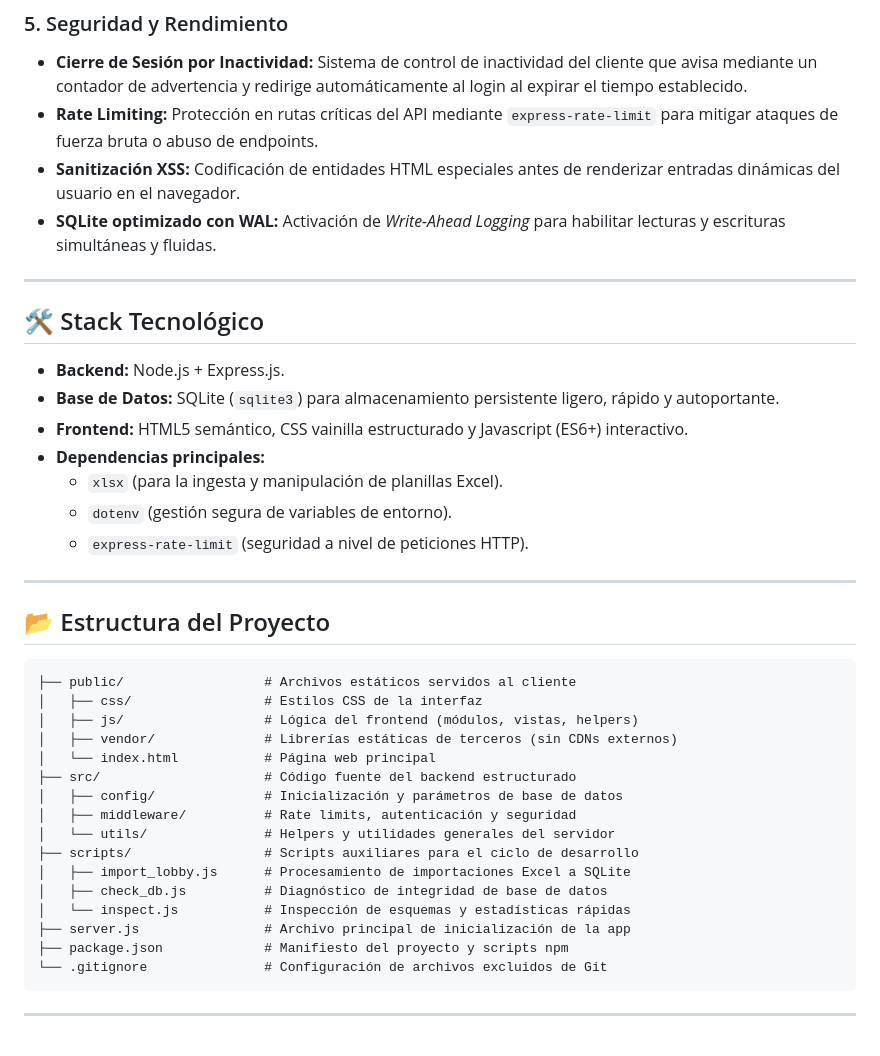
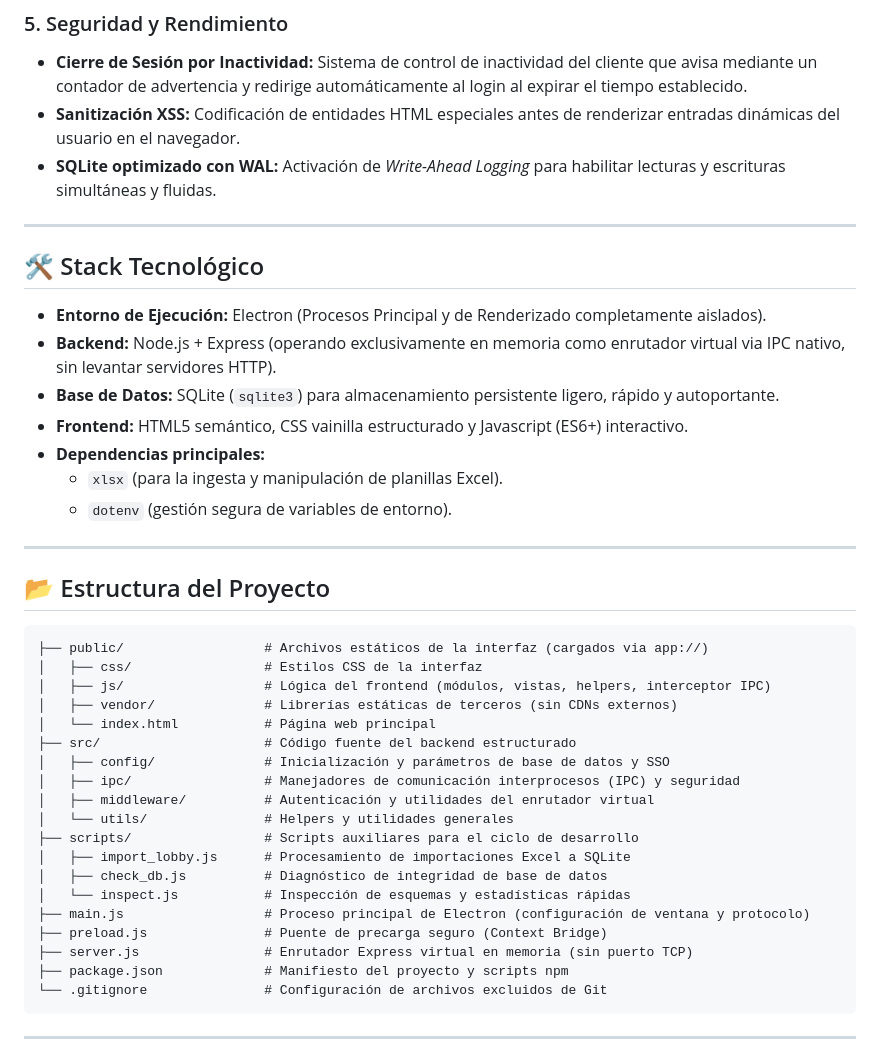
Before and after one commit to alejopiaa/lobbycontrol, a Markdown page: README.md, the part around one of its changes. Rendered like a GitHub page.

````diff
--- a/README.md
+++ b/README.md
@@ -38,7 +38,6 @@ LobbyControl es una solución diseñada para organismos públicos e institucione
 ### 5. Seguridad y Rendimiento
 
 - **Cierre de Sesión por Inactividad:** Sistema de control de inactividad del cliente que avisa mediante un contador de advertencia y redirige automáticamente al login al expirar el tiempo establecido.
-- **Rate Limiting:** Protección en rutas críticas del API mediante `express-rate-limit` para mitigar ataques de fuerza bruta o abuso de endpoints.
 - **Sanitización XSS:** Codificación de entidades HTML especiales antes de renderizar entradas dinámicas del usuario en el navegador.
 - **SQLite optimizado con WAL:** Activación de _Write-Ahead Logging_ para habilitar lecturas y escrituras simultáneas y fluidas.
 
@@ -46,33 +45,36 @@ LobbyControl es una solución diseñada para organismos públicos e institucione
 
 ## 🛠️ Stack Tecnológico
 
-- **Backend:** Node.js + Express.js.
+- **Entorno de Ejecución:** Electron (Procesos Principal y de Renderizado completamente aislados).
+- **Backend:** Node.js + Express (operando exclusivamente en memoria como enrutador virtual via IPC nativo, sin levantar servidores HTTP).
 - **Base de Datos:** SQLite (`sqlite3`) para almacenamiento persistente ligero, rápido y autoportante.
 - **Frontend:** HTML5 semántico, CSS vainilla estructurado y Javascript (ES6+) interactivo.
 - **Dependencias principales:**
   - `xlsx` (para la ingesta y manipulación de planillas Excel).
   - `dotenv` (gestión segura de variables de entorno).
-  - `express-rate-limit` (seguridad a nivel de peticiones HTTP).
 
 ---
 
 ## 📂 Estructura del Proyecto
 
 ```text
-├── public/                  # Archivos estáticos servidos al cliente
+├── public/                  # Archivos estáticos de la interfaz (cargados via app://)
 │   ├── css/                 # Estilos CSS de la interfaz
-│   ├── js/                  # Lógica del frontend (módulos, vistas, helpers)
+│   ├── js/                  # Lógica del frontend (módulos, vistas, helpers, interceptor IPC)
 │   ├── vendor/              # Librerías estáticas de terceros (sin CDNs externos)
 │   └── index.html           # Página web principal
 ├── src/                     # Código fuente del backend estructurado
-│   ├── config/              # Inicialización y parámetros de base de datos
-│   ├── middleware/          # Rate limits, autenticación y seguridad
-│   └── utils/               # Helpers y utilidades generales del servidor
+│   ├── config/              # Inicialización y parámetros de base de datos y SSO
+│   ├── ipc/                 # Manejadores de comunicación interprocesos (IPC) y seguridad
+│   ├── middleware/          # Autenticación y utilidades del enrutador virtual
+│   └── utils/               # Helpers y utilidades generales
 ├── scripts/                 # Scripts auxiliares para el ciclo de desarrollo
 │   ├── import_lobby.js      # Procesamiento de importaciones Excel a SQLite
 │   ├── check_db.js          # Diagnóstico de integridad de base de datos
 │   └── inspect.js           # Inspección de esquemas y estadísticas rápidas
-├── server.js                # Archivo principal de inicialización de la app
+├── main.js                  # Proceso principal de Electron (configuración de ventana y protocolo)
+├── preload.js               # Puente de precarga seguro (Context Bridge)
+├── server.js                # Enrutador Express virtual en memoria (sin puerto TCP)
 ├── package.json             # Manifiesto del proyecto y scripts npm
 └── .gitignore               # Configuración de archivos excluidos de Git
 ```
````
Also changed, not shown: other parts of README.md (+14 -15 lines).
